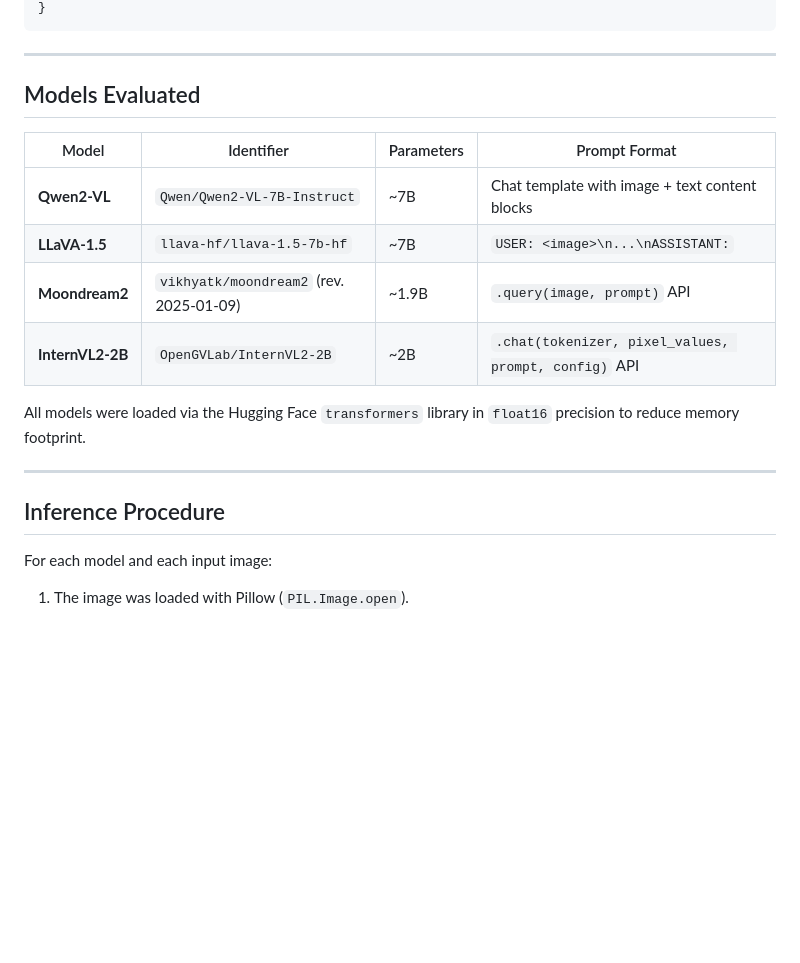
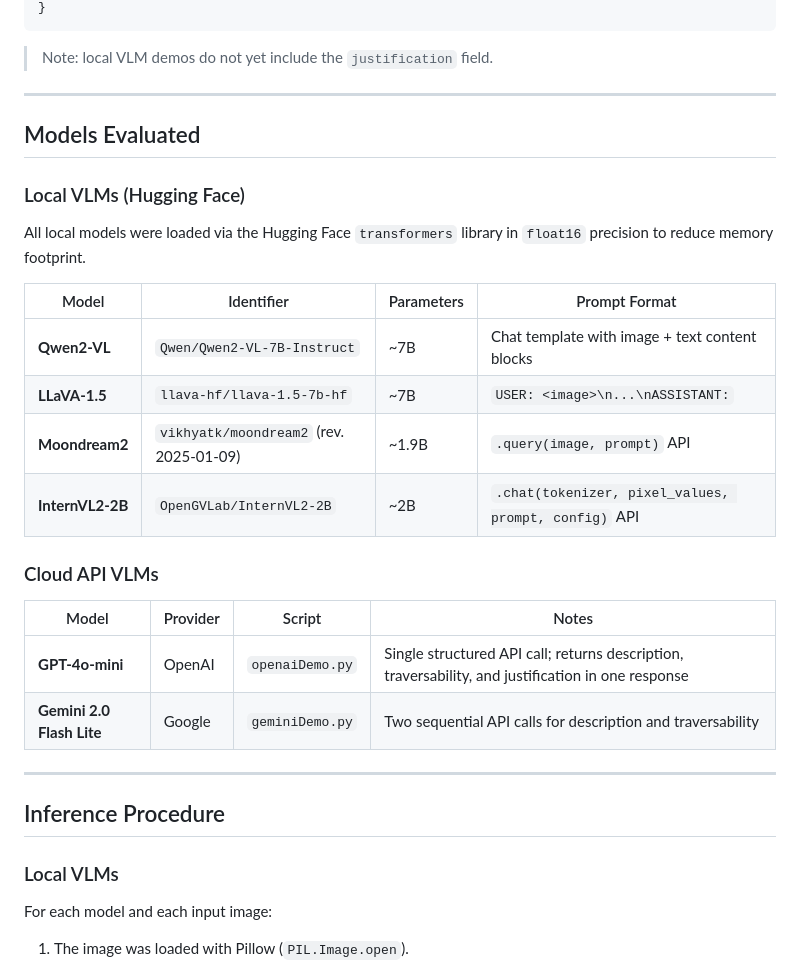
Before and after one commit to calpoly-csai/unknown-area-navigation, a Markdown page: docs/methods/multimodal_interpretation.md, the part around one of its changes. Drawn GitHub-style; blank space fills up the shorter version.

````diff
--- a/docs/methods/multimodal_interpretation.md
+++ b/docs/methods/multimodal_interpretation.md
@@ -36,9 +54,15 @@ Results for each image were serialized to a co-located JSON file:
 }
 ```
+
+> Note: local VLM demos do not yet include the `justification` field.
 
 ---
 
 ## Models Evaluated
+
+### Local VLMs (Hugging Face)
+
+All local models were loaded via the Hugging Face `transformers` library in `float16` precision to reduce memory footprint.
 
 | Model | Identifier | Parameters | Prompt Format |
 |---|---|---|---|
@@ -47,11 +71,18 @@ Results for each image were serialized to a co-located JSON file:
 | **Moondream2** | `vikhyatk/moondream2` (rev. 2025-01-09) | ~1.9B | `.query(image, prompt)` API |
 | **InternVL2-2B** | `OpenGVLab/InternVL2-2B` | ~2B | `.chat(tokenizer, pixel_values, prompt, config)` API |
 
-All models were loaded via the Hugging Face `transformers` library in `float16` precision to reduce memory footprint.
+### Cloud API VLMs
+
+| Model | Provider | Script | Notes |
+|---|---|---|---|
+| **GPT-4o-mini** | OpenAI | `openaiDemo.py` | Single structured API call; returns description, traversability, and justification in one response |
+| **Gemini 2.0 Flash Lite** | Google | `geminiDemo.py` | Two sequential API calls for description and traversability |
 
 ---
 
 ## Inference Procedure
+
+### Local VLMs
 
 For each model and each input image:
 
````
Also changed, not shown: other parts of docs/methods/multimodal_interpretation.md (+53 -16 lines).
